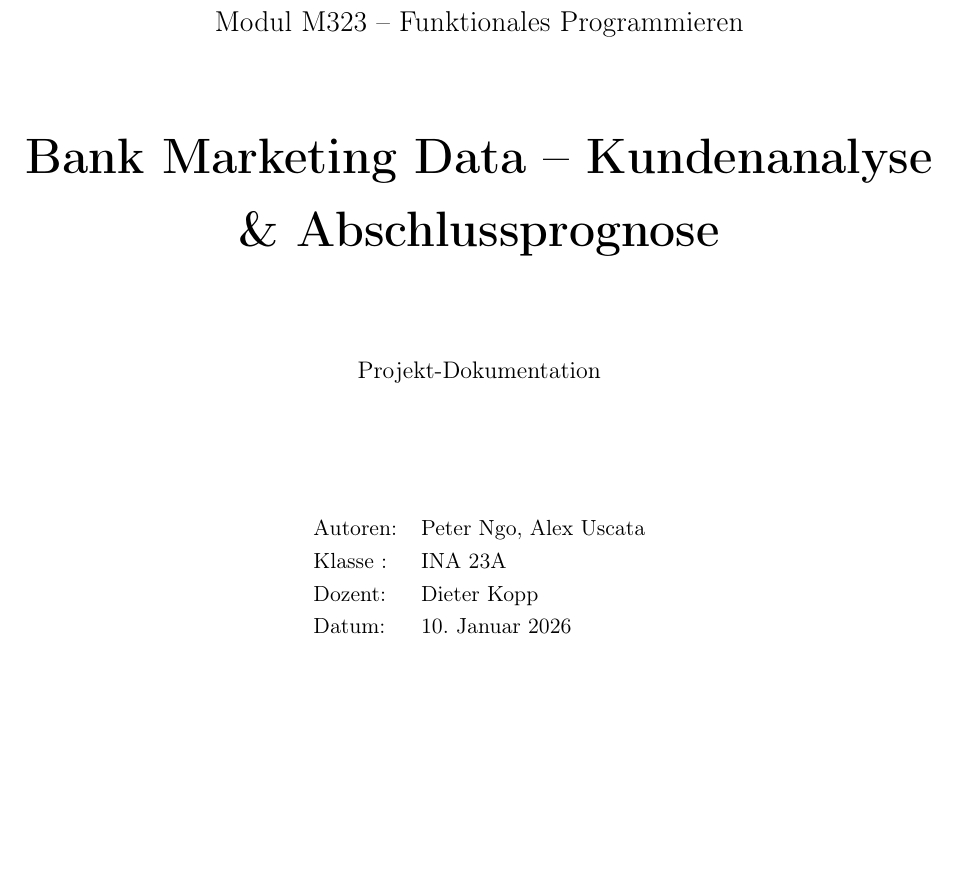
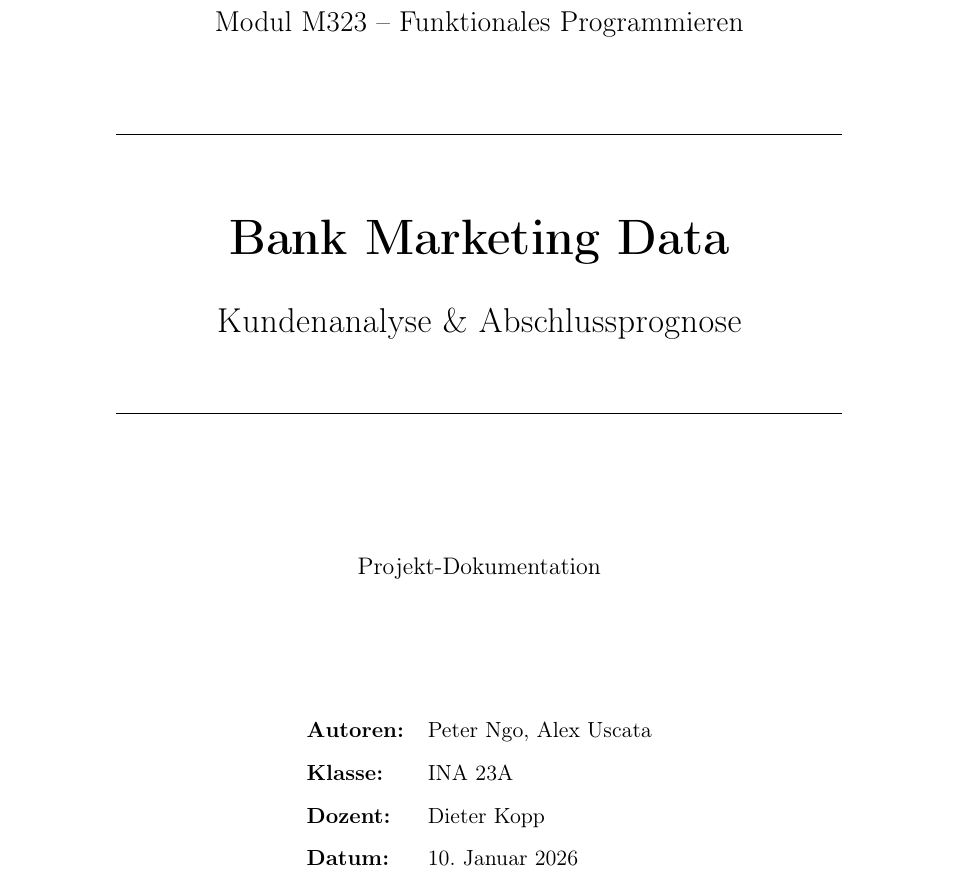
Before and after one commit to stoicfist/Modul-323-Projektarbeit, a LaTeX document (docs/dokumentation.tex): part of page 1 of 12, cut so that both start at the same text, the shorter picture padded with empty space. Compiled offline with pdfLaTeX.

Commit message:
doc: enhance titlepage style

```diff
--- a/docs/dokumentation.tex
+++ b/docs/dokumentation.tex
@@ -68,21 +68,32 @@
 
 \begin{titlepage}
     \centering
-    \vspace*{2cm}
+    \vspace*{1.8cm}
 
     {\Large Modul M323 – Funktionales Programmieren\par}
     \vspace{1cm}
-    {\Huge\bfseries Bank Marketing Data – Kundenanalyse \& Abschlussprognose\par}
-    \vspace{1.5cm}
+
+    \rule{0.8\textwidth}{0.4pt}\par
+    \vspace{0.6cm}
+
+    {\Huge\bfseries Bank Marketing Data\par}
+    \vspace{0.2cm}
+    {\LARGE Kundenanalyse \& Abschlussprognose\par}
+
+    \vspace{0.6cm}
+    \rule{0.8\textwidth}{0.4pt}\par
+
+    \vspace{2cm}
 
     {\large Projekt-Dokumentation\par}
     \vspace{2cm}
 
+    \renewcommand{\arraystretch}{1.3}
     \begin{tabular}{ll}
-        Autoren: & Peter Ngo, Alex Uscata \\
-        Klasse : & INA 23A \\
-        Dozent: & Dieter Kopp \\
-        Datum: & \today
+        \textbf{Autoren:} & Peter Ngo, Alex Uscata \\
+        \textbf{Klasse:}  & INA 23A \\
+        \textbf{Dozent:}  & Dieter Kopp \\
+        \textbf{Datum:}   & \today
     \end{tabular}
 
     \vfill
```
Also changed, not shown: docs/dokumentation.pdf.
